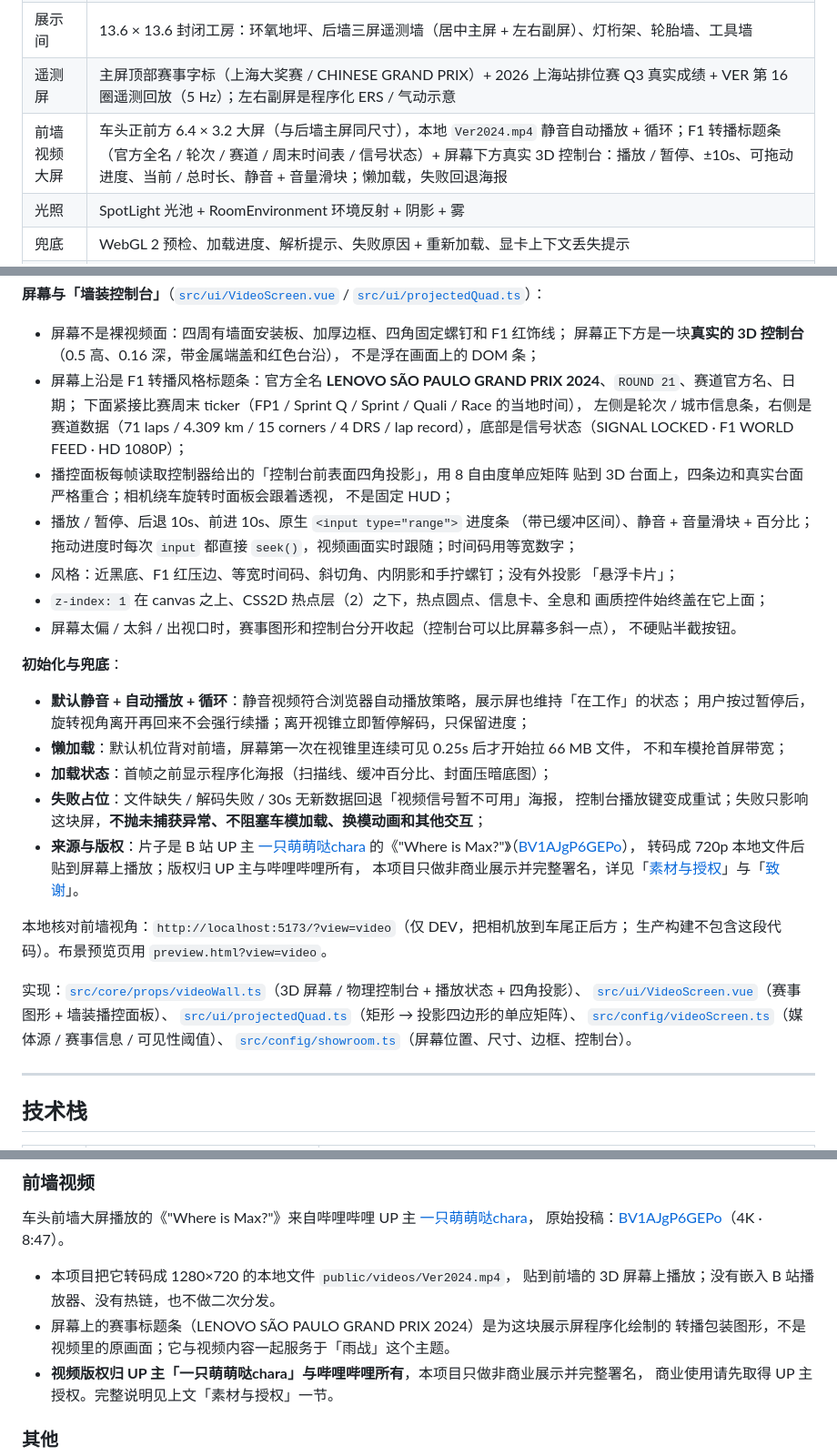
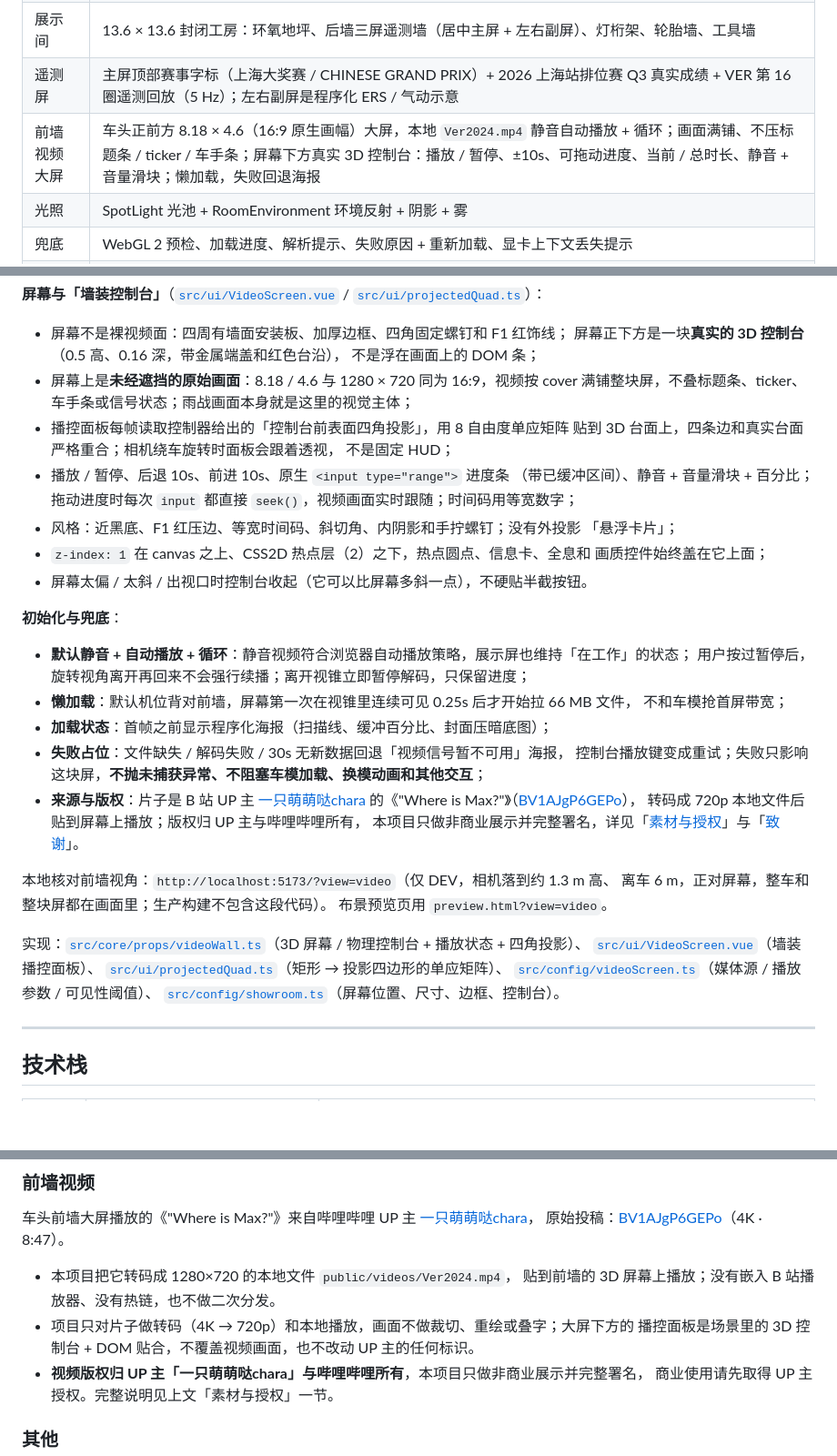
Before and after one commit to MJ1NK9/FormulaOneCarDisplay, a Markdown page: README.md, 3 parts joined by grey strips. Shown at 91% size. Drawn GitHub-style; blank space fills up the shorter version.

```diff
--- a/README.md
+++ b/README.md
@@ -49,7 +49,7 @@
 | 信息卡 | 跟随投影、贴边收位、上方放不下自动翻到下方、窄屏贴底抽屉、Esc / 空白关闭 |
 | 展示间 | 13.6 × 13.6 封闭工房：环氧地坪、后墙三屏遥测墙（居中主屏 + 左右副屏）、灯桁架、轮胎墙、工具墙 |
 | 遥测屏 | 主屏顶部赛事字标（上海大奖赛 / CHINESE GRAND PRIX）+ 2026 上海站排位赛 Q3 真实成绩 + VER 第 16 圈遥测回放（5 Hz）；左右副屏是程序化 ERS / 气动示意 |
-| 前墙视频大屏 | 车头正前方 6.4 × 3.2 大屏（与后墙主屏同尺寸），本地 `Ver2024.mp4` 静音自动播放 + 循环；F1 转播标题条（官方全名 / 轮次 / 赛道 / 周末时间表 / 信号状态）+ 屏幕下方真实 3D 控制台：播放 / 暂停、±10s、可拖动进度、当前 / 总时长、静音 + 音量滑块；懒加载，失败回退海报 |
+| 前墙视频大屏 | 车头正前方 8.18 × 4.6（16:9 原生画幅）大屏，本地 `Ver2024.mp4` 静音自动播放 + 循环；画面满铺、不压标题条 / ticker / 车手条；屏幕下方真实 3D 控制台：播放 / 暂停、±10s、可拖动进度、当前 / 总时长、静音 + 音量滑块；懒加载，失败回退海报 |
 | 光照 | SpotLight 光池 + RoomEnvironment 环境反射 + 阴影 + 雾 |
 | 兜底 | WebGL 2 预检、加载进度、解析提示、失败原因 + 重新加载、显卡上下文丢失提示 |
 | 开发工具 | `?pick` 取点、`?view=video` 前墙视频视角、`preview.html` 无车模布景预览（不进生产包） |
@@ -129,11 +130,8 @@
 - 屏幕不是裸视频面：四周有墙面安装板、加厚边框、四角固定螺钉和 F1 红饰线；
   屏幕正下方是一块**真实的 3D 控制台**（0.5 高、0.16 深，带金属端盖和红色台沿），
   不是浮在画面上的 DOM 条；
-- 屏幕上沿是 F1 转播风格标题条：官方全名
-  **LENOVO SÃO PAULO GRAND PRIX 2024**、`ROUND 21`、赛道官方名、日期；
-  下面紧接比赛周末 ticker（FP1 / Sprint Q / Sprint / Quali / Race 的当地时间），
-  左侧是轮次 / 城市信息条，右侧是赛道数据（71 laps / 4.309 km / 15 corners / 4 DRS /
-  lap record），底部是信号状态（SIGNAL LOCKED · F1 WORLD FEED · HD 1080P）；
+- 屏幕上是**未经遮挡的原始画面**：8.18 / 4.6 与 1280 × 720 同为 16:9，视频按 cover
+  满铺整块屏，不叠标题条、ticker、车手条或信号状态；雨战画面本身就是这里的视觉主体；
 - 播控面板每帧读取控制器给出的「控制台前表面四角投影」，用 8 自由度单应矩阵
   贴到 3D 台面上，四条边和真实台面严格重合；相机绕车旋转时面板会跟着透视，
   不是固定 HUD；
@@ -144,8 +142,7 @@
   「悬浮卡片」；
 - `z-index: 1` 在 canvas 之上、CSS2D 热点层（2）之下，热点圆点、信息卡、全息和
   画质控件始终盖在它上面；
-- 屏幕太偏 / 太斜 / 出视口时，赛事图形和控制台分开收起（控制台可以比屏幕多斜一点），
-  不硬贴半截按钮。
+- 屏幕太偏 / 太斜 / 出视口时控制台收起（它可以比屏幕多斜一点），不硬贴半截按钮。
 
 **初始化与兜底**：
 
@@ -161,13 +158,14 @@
   转码成 720p 本地文件后贴到屏幕上播放；版权归 UP 主与哔哩哔哩所有，
   本项目只做非商业展示并完整署名，详见「[素材与授权](#素材与授权)」与「[致谢](#致谢)」。
 
-本地核对前墙视角：`http://localhost:5173/?view=video`（仅 DEV，把相机放到车尾正后方；
-生产构建不包含这段代码）。布景预览页用 `preview.html?view=video`。
+本地核对前墙视角：`http://localhost:5173/?view=video`（仅 DEV，相机落到约 1.3 m 高、
+离车 6 m，正对屏幕，整车和整块屏都在画面里；生产构建不包含这段代码）。
+布景预览页用 `preview.html?view=video`。
 
 实现：[`src/core/props/videoWall.ts`](src/core/props/videoWall.ts)（3D 屏幕 / 物理控制台 + 播放状态 + 四角投影）、
-[`src/ui/VideoScreen.vue`](src/ui/VideoScreen.vue)（赛事图形 + 墙装播控面板）、
+[`src/ui/VideoScreen.vue`](src/ui/VideoScreen.vue)（墙装播控面板）、
 [`src/ui/projectedQuad.ts`](src/ui/projectedQuad.ts)（矩形 → 投影四边形的单应矩阵）、
-[`src/config/videoScreen.ts`](src/config/videoScreen.ts)（媒体源 / 赛事信息 / 可见性阈值）、
+[`src/config/videoScreen.ts`](src/config/videoScreen.ts)（媒体源 / 播放参数 / 可见性阈值）、
 [`src/config/showroom.ts`](src/config/showroom.ts)（屏幕位置、尺寸、边框、控制台）。
 
 ---
@@ -438,8 +436,8 @@ by [Tyler_Dave](https://sketchfab.com/Tyler_Dave)，以
 
 - 本项目把它转码成 1280×720 的本地文件 `public/videos/Ver2024.mp4`，
   贴到前墙的 3D 屏幕上播放；没有嵌入 B 站播放器、没有热链，也不做二次分发。
-- 屏幕上的赛事标题条（LENOVO SÃO PAULO GRAND PRIX 2024）是为这块展示屏程序化绘制的
-  转播包装图形，不是视频里的原画面；它与视频内容一起服务于「雨战」这个主题。
+- 项目只对片子做转码（4K → 720p）和本地播放，画面不做裁切、重绘或叠字；大屏下方的
+  播控面板是场景里的 3D 控制台 + DOM 贴合，不覆盖视频画面，也不改动 UP 主的任何标识。
 - **视频版权归 UP 主「一只萌萌哒chara」与哔哩哔哩所有**，本项目只做非商业展示并完整署名，
   商业使用请先取得 UP 主授权。完整说明见上文「素材与授权」一节。
 
```
Also changed, not shown: other parts of README.md (+9 -8 lines), PROJECT_CONTEXT.md (+18 -19 lines), docs/hero-default.png, docs/video-wall.png, 1 other file.
